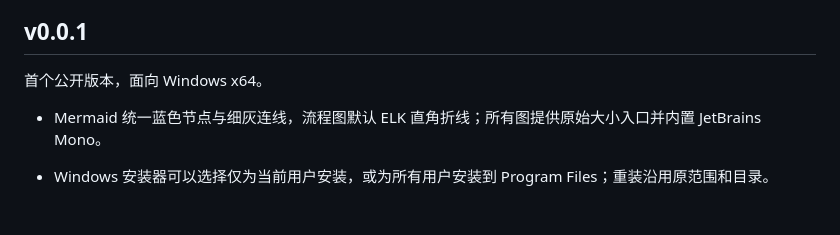
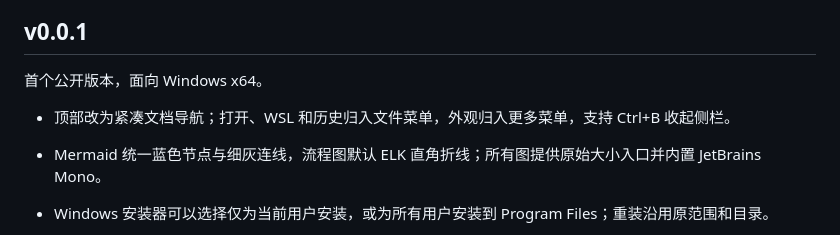
Before and after one commit to eval1007/moye-markdown, a Markdown page: CHANGELOG.md, the part around the change. GitHub-like rendering; blank space fills up the shorter version.

```diff
--- a/CHANGELOG.md
+++ b/CHANGELOG.md
@@ -4,6 +4,7 @@
 
 首个公开版本，面向 Windows x64。
 
+- 顶部改为紧凑文档导航；打开、WSL 和历史归入文件菜单，外观归入更多菜单，支持 Ctrl+B 收起侧栏。
 - Mermaid 统一蓝色节点与细灰连线，流程图默认 ELK 直角折线；所有图提供原始大小入口并内置 JetBrains Mono。
 - Windows 安装器可以选择仅为当前用户安装，或为所有用户安装到 Program Files；重装沿用原范围和目录。
 
```
Also changed, not shown: README.md (+4 -3 lines), REQUIREMENTS.md (+3 -1 lines), docs/topbar-research.md (added, +28 -0 lines), docs/images/er-preview.png, 6 other files.
